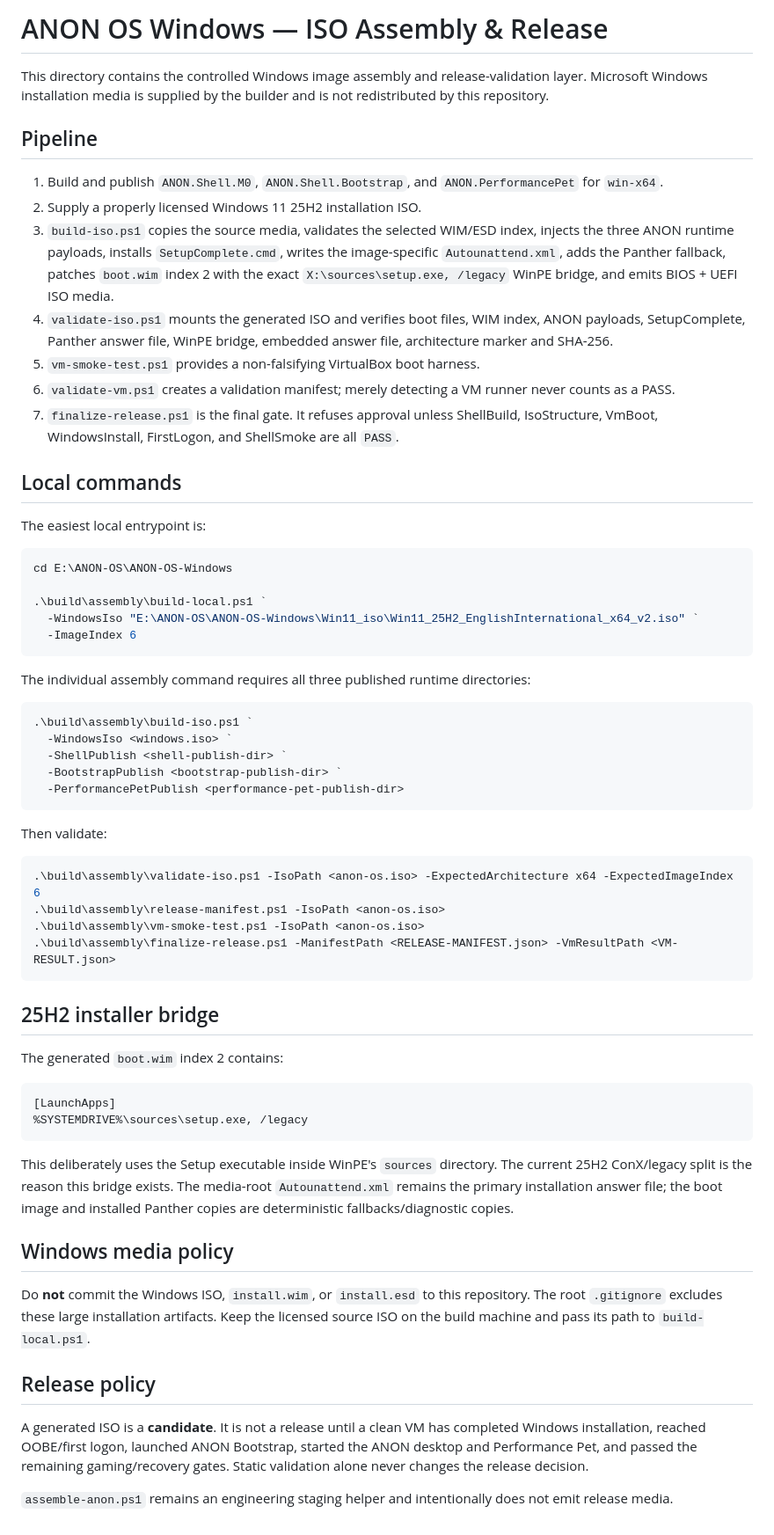
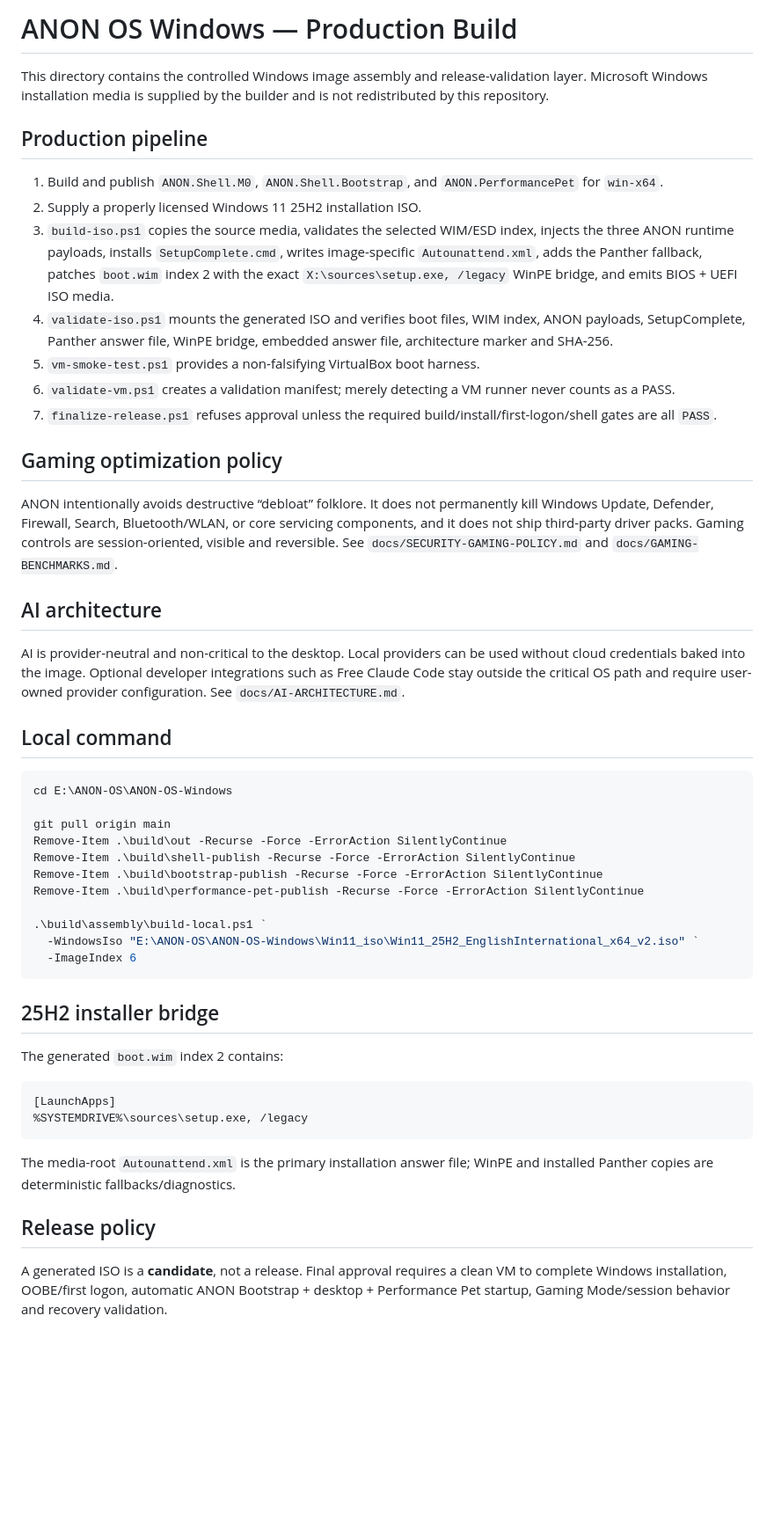
Before and after one commit to anonXsmokey/ANON-OS-Windows, a Markdown page: build/assembly/README.md, the part around the change. Shown at 88% size. Drawn GitHub-style; blank space fills up the shorter version.

Commit message:
Finalize production build documentation and optimization policy

````diff
--- a/build/assembly/README.md
+++ b/build/assembly/README.md
@@ -1,46 +1,39 @@
-# ANON OS Windows — ISO Assembly & Release
+# ANON OS Windows — Production Build
 
 This directory contains the controlled Windows image assembly and release-validation layer. Microsoft Windows installation media is supplied by the builder and is not redistributed by this repository.
 
-## Pipeline
+## Production pipeline
 
 1. Build and publish `ANON.Shell.M0`, `ANON.Shell.Bootstrap`, and `ANON.PerformancePet` for `win-x64`.
 2. Supply a properly licensed Windows 11 25H2 installation ISO.
-3. `build-iso.ps1` copies the source media, validates the selected WIM/ESD index, injects the three ANON runtime payloads, installs `SetupComplete.cmd`, writes the image-specific `Autounattend.xml`, adds the Panther fallback, patches `boot.wim` index 2 with the exact `X:\sources\setup.exe, /legacy` WinPE bridge, and emits BIOS + UEFI ISO media.
+3. `build-iso.ps1` copies the source media, validates the selected WIM/ESD index, injects the three ANON runtime payloads, installs `SetupComplete.cmd`, writes image-specific `Autounattend.xml`, adds the Panther fallback, patches `boot.wim` index 2 with the exact `X:\sources\setup.exe, /legacy` WinPE bridge, and emits BIOS + UEFI ISO media.
 4. `validate-iso.ps1` mounts the generated ISO and verifies boot files, WIM index, ANON payloads, SetupComplete, Panther answer file, WinPE bridge, embedded answer file, architecture marker and SHA-256.
 5. `vm-smoke-test.ps1` provides a non-falsifying VirtualBox boot harness.
 6. `validate-vm.ps1` creates a validation manifest; merely detecting a VM runner never counts as a PASS.
-7. `finalize-release.ps1` is the final gate. It refuses approval unless ShellBuild, IsoStructure, VmBoot, WindowsInstall, FirstLogon, and ShellSmoke are all `PASS`.
+7. `finalize-release.ps1` refuses approval unless the required build/install/first-logon/shell gates are all `PASS`.
 
-## Local commands
+## Gaming optimization policy
 
-The easiest local entrypoint is:
+ANON intentionally avoids destructive “debloat” folklore. It does not permanently kill Windows Update, Defender, Firewall, Search, Bluetooth/WLAN, or core servicing components, and it does not ship third-party driver packs. Gaming controls are session-oriented, visible and reversible. See `docs/SECURITY-GAMING-POLICY.md` and `docs/GAMING-BENCHMARKS.md`.
+
+## AI architecture
+
+AI is provider-neutral and non-critical to the desktop. Local providers can be used without cloud credentials baked into the image. Optional developer integrations such as Free Claude Code stay outside the critical OS path and require user-owned provider configuration. See `docs/AI-ARCHITECTURE.md`.
+
+## Local command
 
 ```powershell
 cd E:\ANON-OS\ANON-OS-Windows
 
+git pull origin main
+Remove-Item .\build\out -Recurse -Force -ErrorAction SilentlyContinue
+Remove-Item .\build\shell-publish -Recurse -Force -ErrorAction SilentlyContinue
+Remove-Item .\build\bootstrap-publish -Recurse -Force -ErrorAction SilentlyContinue
+Remove-Item .\build\performance-pet-publish -Recurse -Force -ErrorAction SilentlyContinue
+
 .\build\assembly\build-local.ps1 `
   -WindowsIso "E:\ANON-OS\ANON-OS-Windows\Win11_iso\Win11_25H2_EnglishInternational_x64_v2.iso" `
   -ImageIndex 6
-```
-
-The individual assembly command requires all three published runtime directories:
-
-```powershell
-.\build\assembly\build-iso.ps1 `
-  -WindowsIso <windows.iso> `
-  -ShellPublish <shell-publish-dir> `
-  -BootstrapPublish <bootstrap-publish-dir> `
-  -PerformancePetPublish <performance-pet-publish-dir>
-```
-
-Then validate:
-
-```powershell
-.\build\assembly\validate-iso.ps1 -IsoPath <anon-os.iso> -ExpectedArchitecture x64 -ExpectedImageIndex 6
-.\build\assembly\release-manifest.ps1 -IsoPath <anon-os.iso>
-.\build\assembly\vm-smoke-test.ps1 -IsoPath <anon-os.iso>
-.\build\assembly\finalize-release.ps1 -ManifestPath <RELEASE-MANIFEST.json> -VmResultPath <VM-RESULT.json>
 ```
 
 ## 25H2 installer bridge
@@ -52,14 +45,8 @@ The generated `boot.wim` index 2 contains:
 %SYSTEMDRIVE%\sources\setup.exe, /legacy
 ```
 
-This deliberately uses the Setup executable inside WinPE's `sources` directory. The current 25H2 ConX/legacy split is the reason this bridge exists. The media-root `Autounattend.xml` remains the primary installation answer file; the boot image and installed Panther copies are deterministic fallbacks/diagnostic copies.
-
-## Windows media policy
-
-Do **not** commit the Windows ISO, `install.wim`, or `install.esd` to this repository. The root `.gitignore` excludes these large installation artifacts. Keep the licensed source ISO on the build machine and pass its path to `build-local.ps1`.
+The media-root `Autounattend.xml` is the primary installation answer file; WinPE and installed Panther copies are deterministic fallbacks/diagnostics.
 
 ## Release policy
 
-A generated ISO is a **candidate**. It is not a release until a clean VM has completed Windows installation, reached OOBE/first logon, launched ANON Bootstrap, started the ANON desktop and Performance Pet, and passed the remaining gaming/recovery gates. Static validation alone never changes the release decision.
-
-`assemble-anon.ps1` remains an engineering staging helper and intentionally does not emit release media.
+A generated ISO is a **candidate**, not a release. Final approval requires a clean VM to complete Windows installation, OOBE/first logon, automatic ANON Bootstrap + desktop + Performance Pet startup, Gaming Mode/session behavior and recovery validation.
````
